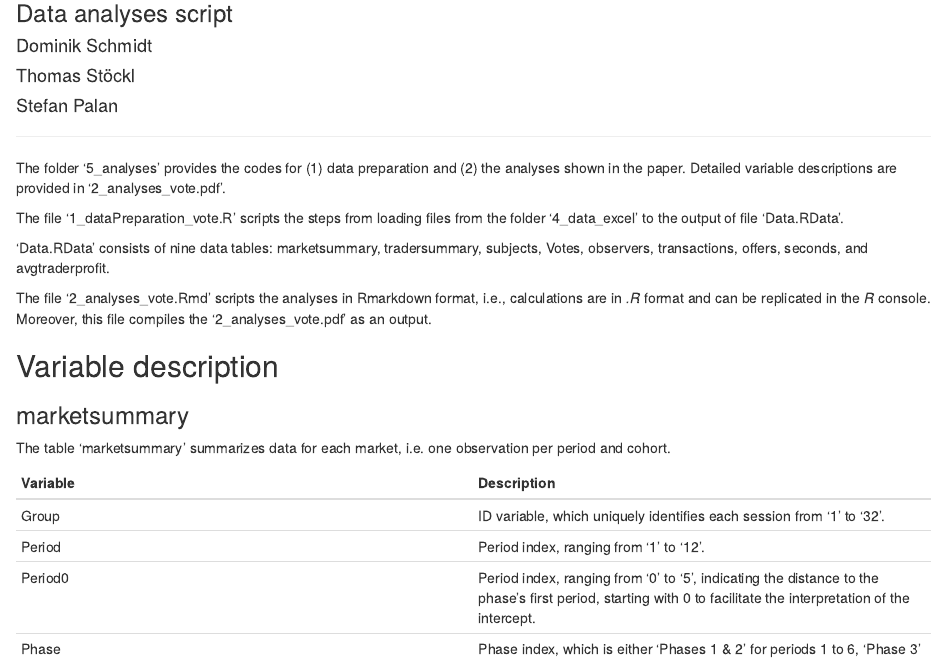
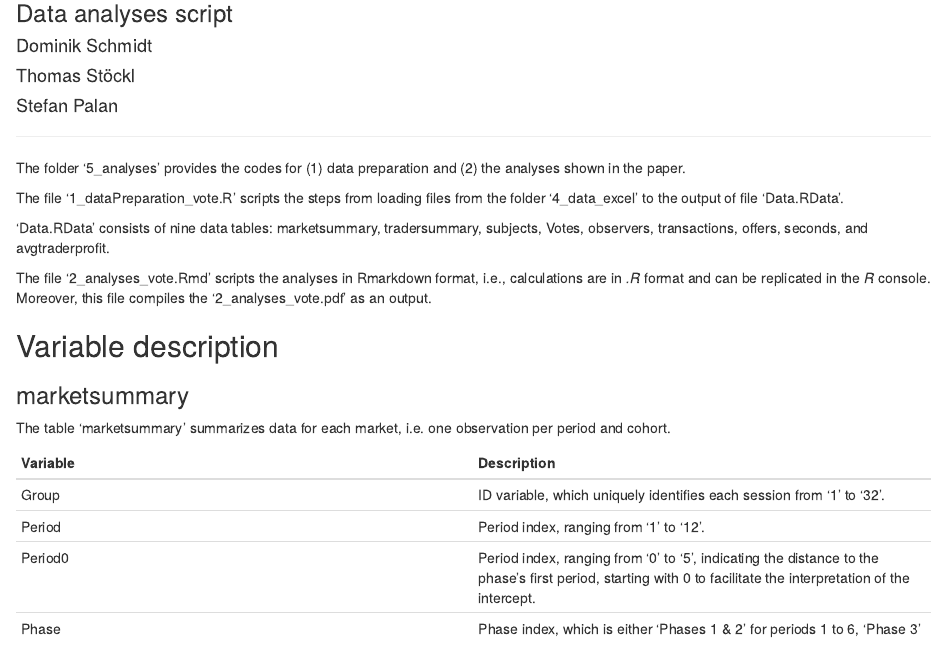
Before and after one commit to domidt/VotingForInsiderTradingRegulation, an R Markdown document (5_analyses/2_analyses_vote.Rmd): the page in a window 1100 px wide, from 80 px down. Rendered offline with R 4.5, knitr and Pandoc, with nearby package versions; some code elsewhere in the file could not run offline.

Commit message:
rewrite Rmd

```diff
--- a/5_analyses/2_analyses_vote.Rmd
+++ b/5_analyses/2_analyses_vote.Rmd
@@ -53,7 +53,7 @@ load("Data.RData")
 
 **********************************************
 
-The folder '5_analyses' provides the codes for (1) data preparation and (2) the analyses shown in the paper. Detailed variable descriptions are provided in '2_analyses_vote.pdf'.
+The folder '5_analyses' provides the codes for (1) data preparation and (2) the analyses shown in the paper.
 
 The file '1_dataPreparation_vote.R' scripts the steps from loading files from the folder '4_data_excel' to the output of file 'Data.RData'.
 
```
